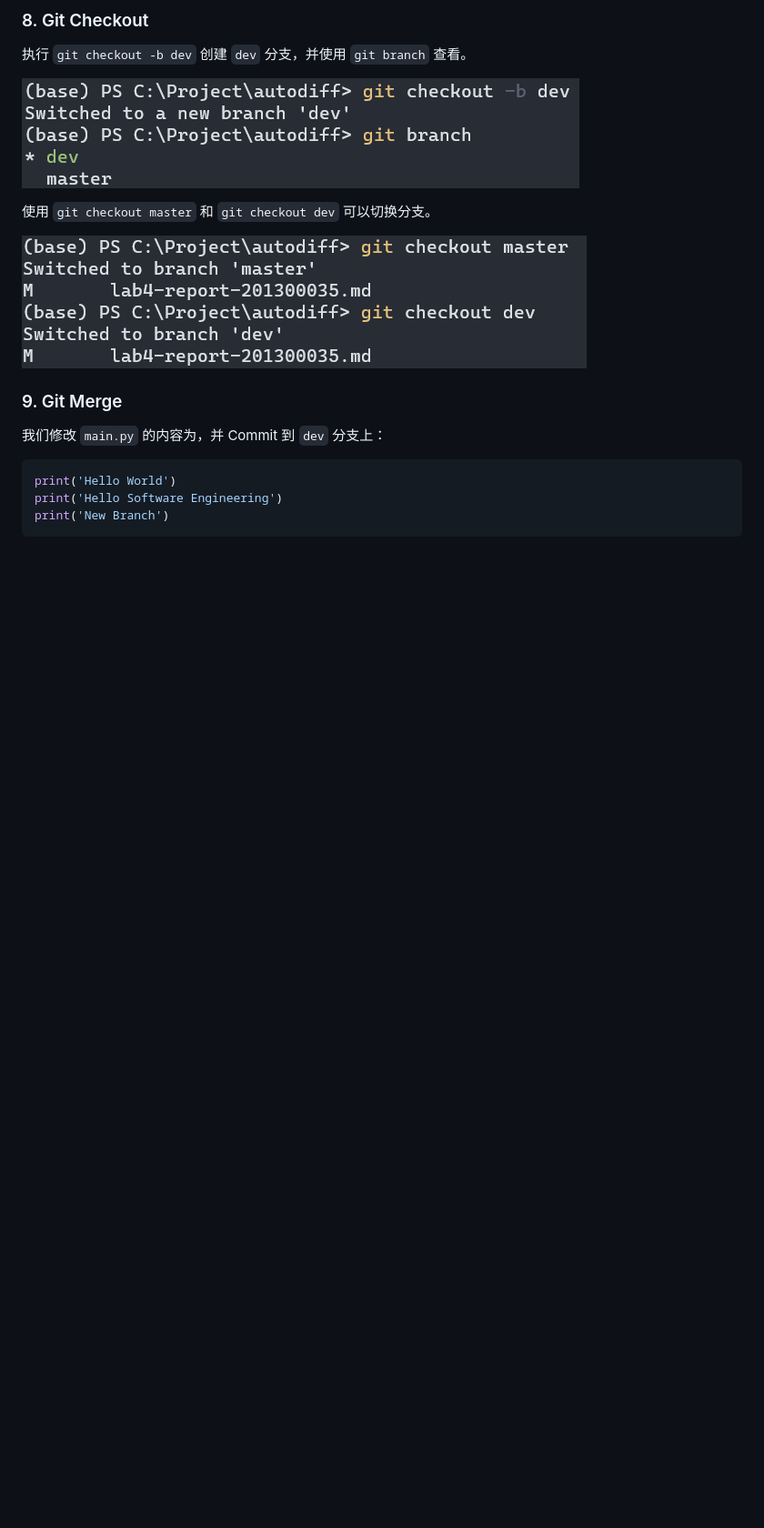
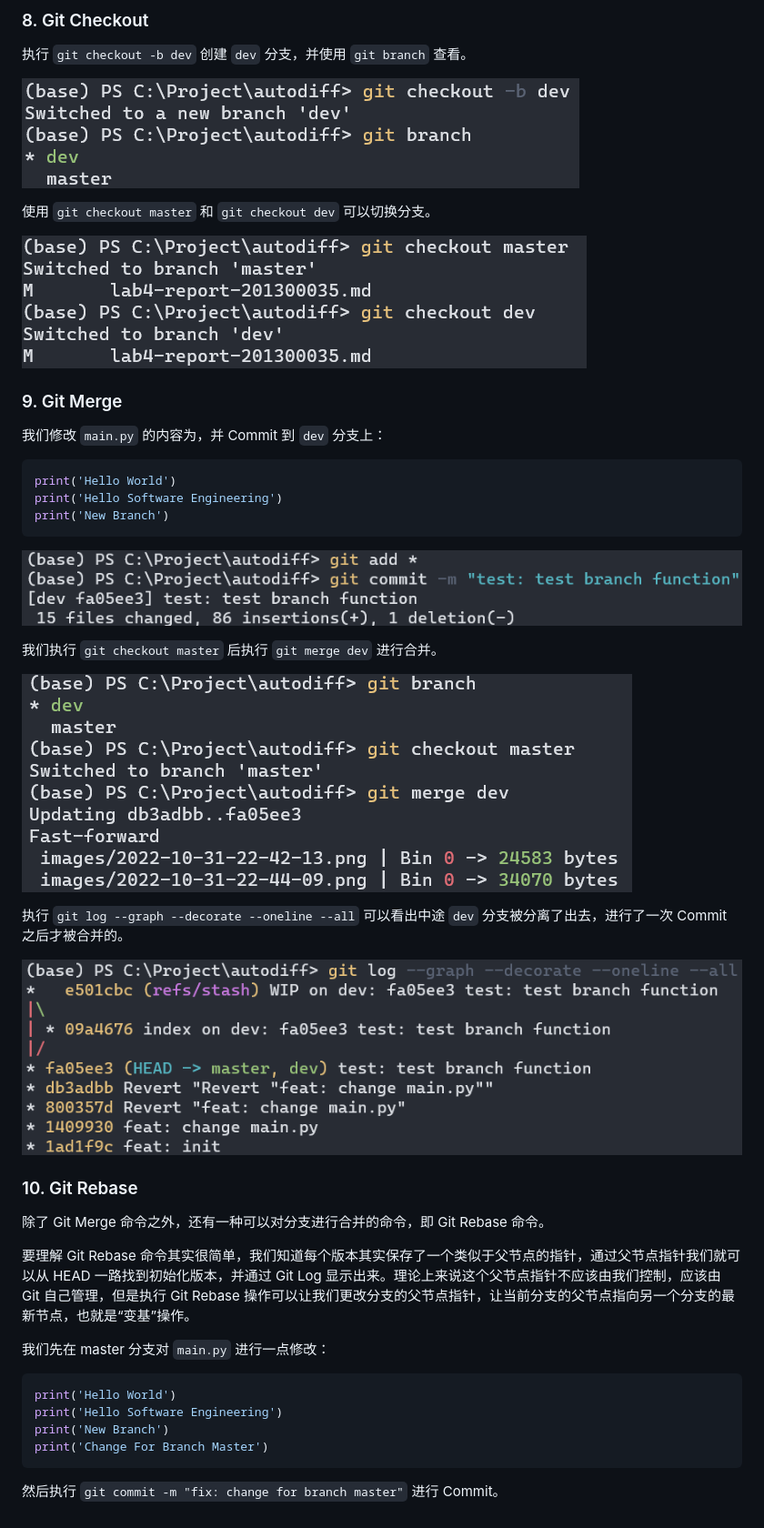
Before and after one commit to OrangeX4/autodiff, a Markdown page: lab4-report-201300035.md, the part around the change. Shown at 91% size. GitHub-like rendering; pictures changed too: images/2022-10-31-23-52-01.png (added), images/2022-10-31-23-55-06.png (added), images/2022-10-31-23-58-40.png (added); blank space fills up the shorter version.

Commit message:
fix: change for branch master

````diff
--- a/lab4-report-201300035.md
+++ b/lab4-report-201300035.md
@@ -259,3 +259,30 @@ print('Hello World')
 print('Hello Software Engineering')
 print('New Branch')
 ```
+
+![](images/2022-10-31-23-52-01.png)
+
+我们执行 `git checkout master` 后执行 `git merge dev` 进行合并。
+
+![](images/2022-10-31-23-55-06.png)
+
+执行 `git log --graph --decorate --oneline --all` 可以看出中途 `dev` 分支被分离了出去，进行了一次 Commit 之后才被合并的。
+
+![](images/2022-10-31-23-58-40.png)
+
+### 10. Git Rebase
+
+除了 Git Merge 命令之外，还有一种可以对分支进行合并的命令，即 Git Rebase 命令。
+
+要理解 Git Rebase 命令其实很简单，我们知道每个版本其实保存了一个类似于父节点的指针，通过父节点指针我们就可以从 HEAD 一路找到初始化版本，并通过 Git Log 显示出来。理论上来说这个父节点指针不应该由我们控制，应该由 Git 自己管理，但是执行 Git Rebase 操作可以让我们更改分支的父节点指针，让当前分支的父节点指向另一个分支的最新节点，也就是“变基”操作。
+
+我们先在 master 分支对 `main.py` 进行一点修改：
+
+```python
+print('Hello World')
+print('Hello Software Engineering')
+print('New Branch')
+print('Change For Branch Master')
+```
+
+然后执行 `git commit -m "fix: change for branch master"` 进行 Commit。
````
Also changed, not shown: 1 other file.
